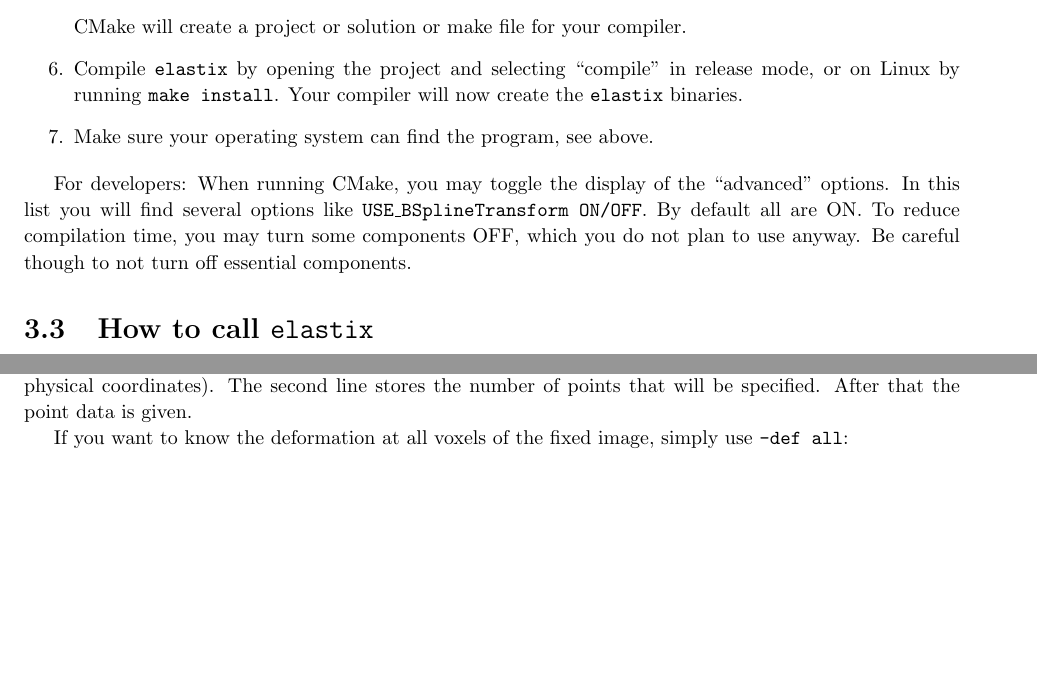
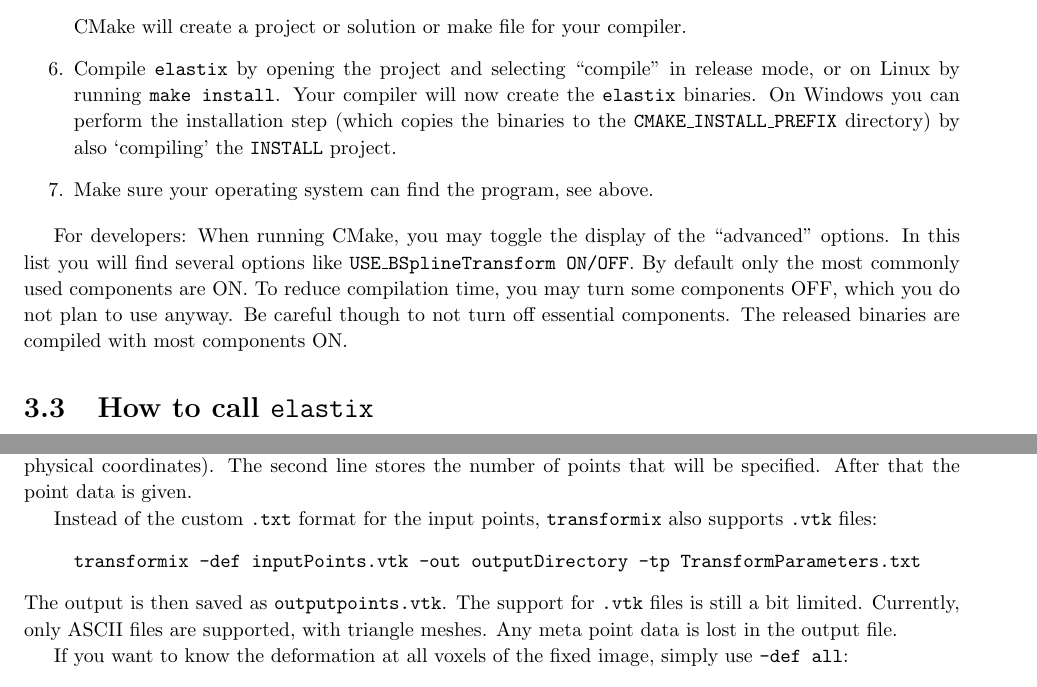
Before and after one commit to zengqiang2006/elastix, a LaTeX thesis (dox/manual/manual.tex): two parts of pages 20 and 23 of 48, joined at a grey line, cut so that both start at the same text, the shorter picture padded with empty space. Compiled offline with pdfLaTeX.

Commit message:
SK:
-DOC: some more updates to the manual



git-svn-id: https://svn.bigr.nl/elastix/trunkpublic@3391 4d348492-3962-11de-aa85-65a2020054a3

```diff
--- a/dox/manual/manual.tex
+++ b/dox/manual/manual.tex
@@ -1123,18 +1106,22 @@ compiler.
 
 \item Compile \elastix\ by opening the project and selecting ``compile'' in
     release mode, or on Linux by running \texttt{make install}. Your
-    compiler will now create the \elastix\ binaries.
+    compiler will now create the \elastix\ binaries. On Windows you can
+    perform the installation step (which copies the binaries to the
+    \texttt{CMAKE\_INSTALL\_PREFIX} directory) by also `compiling' the
+    \texttt{INSTALL} project.
 
 \item Make sure your operating system can find the program, see
 above.
 \end{enumerate}
 
-For developers: When running CMake, you may toggle the display of
-the ``advanced'' options. In this list you will find several
-options like \texttt{USE\_BSplineTransform ON/OFF}. By default all
-are ON. To reduce compilation time, you may turn some components
-OFF, which you do not plan to use anyway. Be careful though to not
-turn off essential components.
+For developers: When running CMake, you may toggle the display of the
+``advanced'' options. In this list you will find several options like
+\texttt{USE\_BSplineTransform ON/OFF}. By default only the most commonly used
+components are ON. To reduce compilation time, you may turn some components
+OFF, which you do not plan to use anyway. Be careful though to not turn off
+essential components. The released binaries are compiled with most components
+ON.
 
 \section{How to call \elastix}\label{sec:elastix:call}
 
@@ -1308,6 +1295,17 @@ The first line indicates whether the points are given as
 coordinates). The second line stores the number of points that
 will be specified. After that the point data is given.
 
+Instead of the custom \texttt{.txt} format for the input points, \transformix\
+also supports \texttt{.vtk} files:
+\begin{quote}
+\texttt{transformix -def inputPoints.vtk -out outputDirectory -tp
+TransformParameters.txt}
+\end{quote}
+The output is then saved as \texttt{outputpoints.vtk}. The support for
+\texttt{.vtk} files is still a bit limited. Currently, only ASCII files are
+supported, with triangle meshes. Any meta point data is lost in the output
+file.
+
 If you want to know the deformation at all voxels of the fixed
 image, simply use \texttt{-def all}:
 \begin{quote}
```
Also changed, not shown: dox/manual/manual.tex (21 more changed lines).
